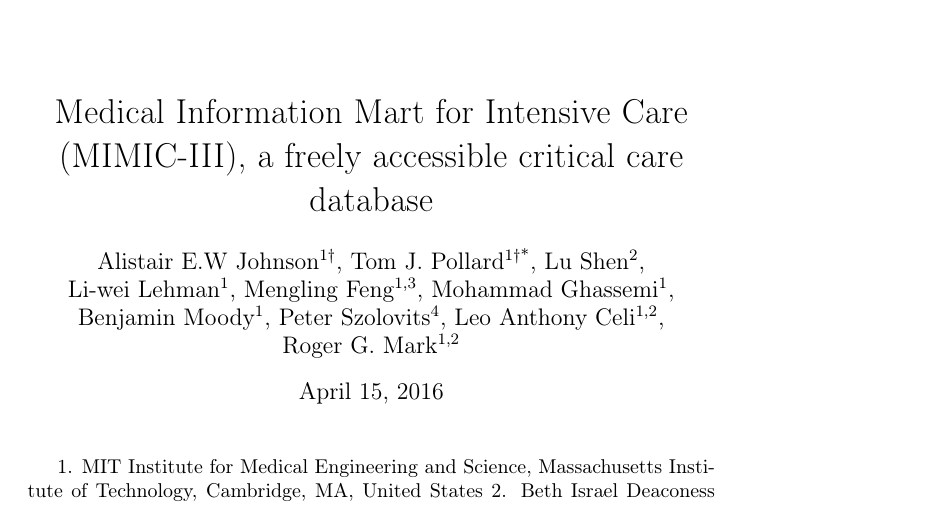
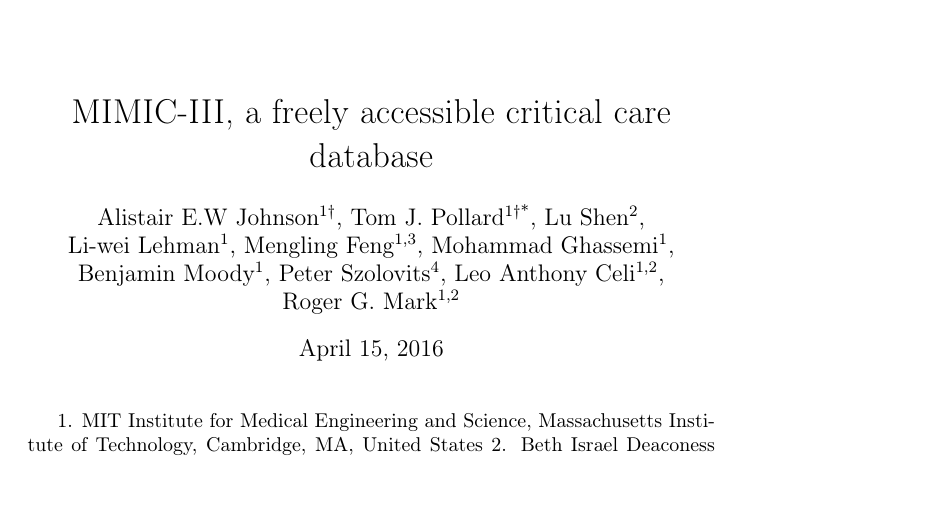
Before and after one commit to MIT-LCP/mimic-iii-paper, a LaTeX paper (main.tex): part of page 1 of 14, cut at the place of the change. Compiled offline with pdfLaTeX.

Commit message:
change title

```diff
--- a/main.tex
+++ b/main.tex
@@ -17,7 +17,7 @@
 \begin{document}
 
 % Data Descriptor Title (110 character maximum, inc. spaces)
-\title{Medical Information Mart for Intensive Care (MIMIC-III), a freely accessible critical care database}
+\title{MIMIC-III, a freely accessible critical care database}
 
 % TP: response to review. Updated title as suggested.
 
```
